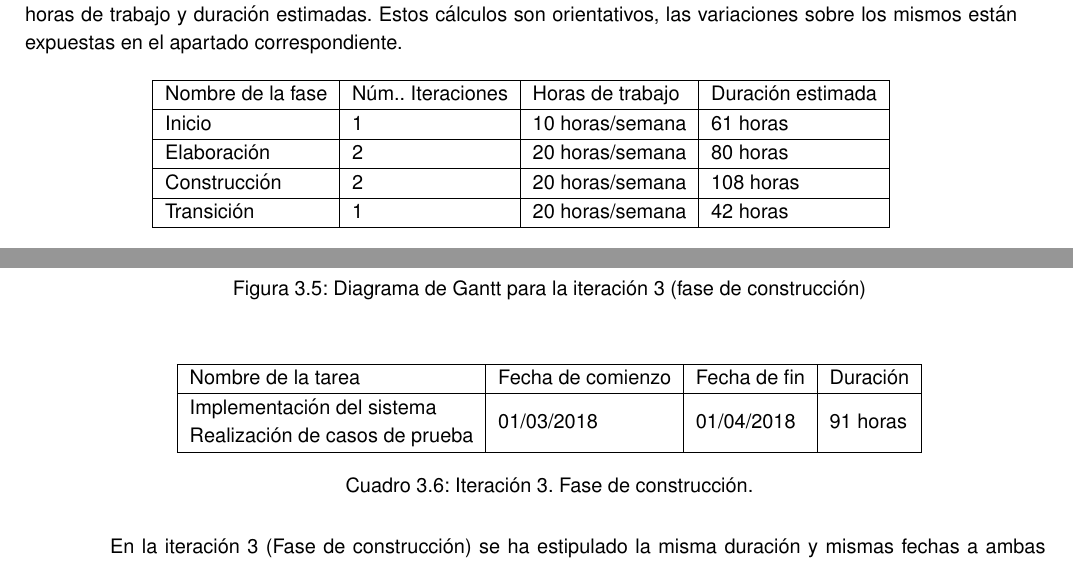
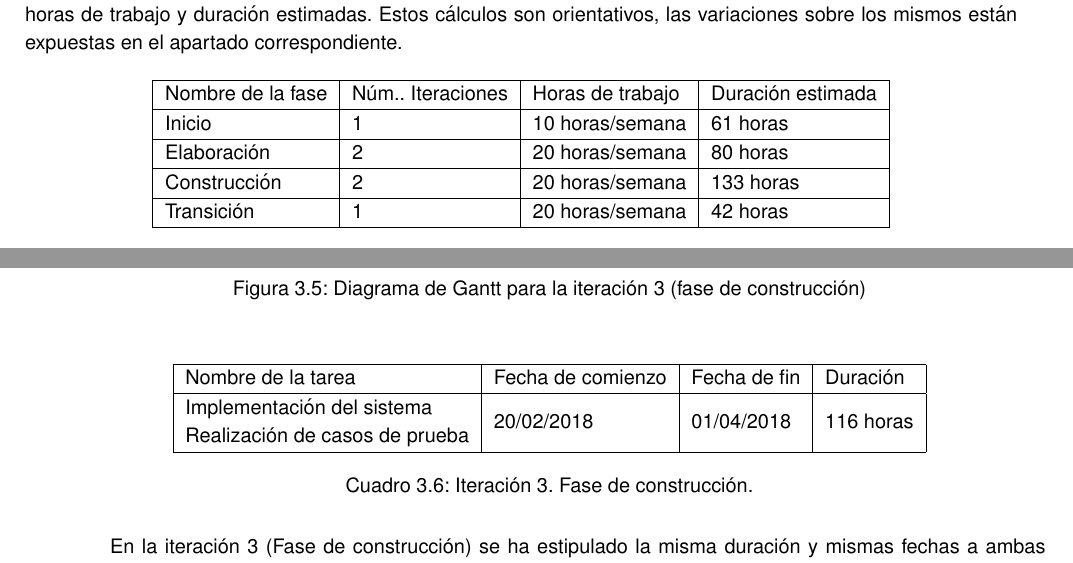
Before and after one commit to alvarocarrerasr/TFGRoute66Memoria, a LaTeX thesis (route66.tex): two parts of pages 30 and 33 of 113, joined at a grey line, cut so that both start at the same text. Compiled offline with pdfLaTeX.

Commit message:
Actualización vie abr 20 17:52:19 CEST 2018

```diff
--- a/route66.tex
+++ b/route66.tex
@@ -826,7 +826,7 @@ Como se ha indicado en los apartados anteriores, este proyecto se ha dividido en
 Nombre de la fase & Núm.. Iteraciones & Horas de trabajo & Duración estimada \\ \hline
 Inicio            & 1                 & 10 horas/semana  & 61 horas       \\ \hline
 Elaboración       & 2                 & 20 horas/semana  & 80 horas    \\ \hline
-Construcción      & 2                 & 20 horas/semana  & 108 horas       \\ \hline
+Construcción      & 2                 & 20 horas/semana  & 133 horas       \\ \hline
 Transición        & 1                 & 20 horas/semana   & 42 horas       \\ \hline
 \end{tabular}
 \caption{Fases del proceso UPedu}
@@ -956,7 +956,7 @@ Comienza el día 1 de Marzo de 2018 y finaliza el 10 de Abril de 2018.
 \begin{tabular}{|l|l|l|l|}
 \hline
 Nombre de la tarea             & Fecha de comienzo & Fecha de fin & Duración \\ \hline
-Implementación del sistema & \multirow{2}{*}{01/03/2018}  & \multirow{2}{*}{01/04/2018}   & \multirow{2}{*}{91 horas}  \\
+Implementación del sistema & \multirow{2}{*}{20/02/2018}  & \multirow{2}{*}{01/04/2018}   & \multirow{2}{*}{116 horas}  \\
 Realización de casos de prueba & & & \\
 \hline
 \end{tabular}
```
Also changed, not shown: images/gantt/ite3.jpg, 3 other files.
